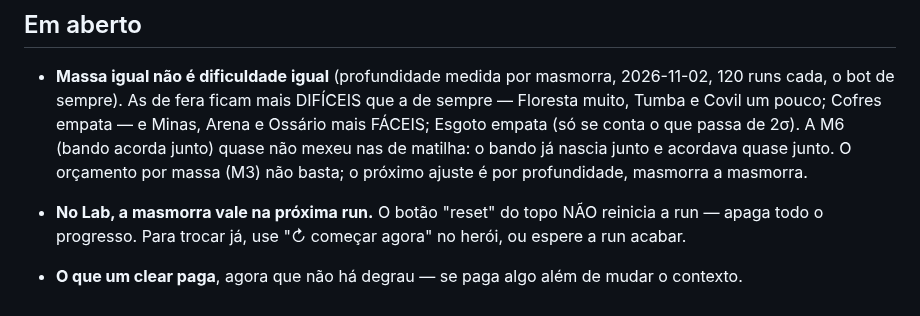
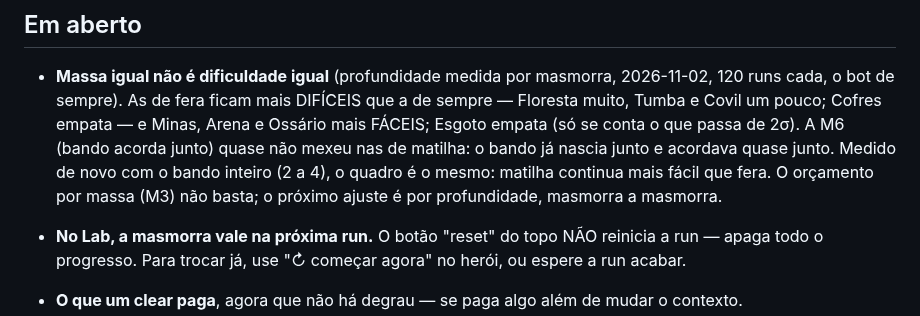
Before and after one commit to dravendraven/rogulidle, a Markdown page: docs/project/masmorras-plano.md, the part around the change. Rendered like a GitHub page.

Commit message:
masmorras-plano.md: com bando inteiro, matilha segue mais fácil que fera
Co-Authored-By: Claude Opus 5.5 <noreply@anthropic.com>

```diff
--- a/docs/project/masmorras-plano.md
+++ b/docs/project/masmorras-plano.md
@@ -55,7 +55,7 @@ M7 espera a B estar no main.
   Cofres empata — e Minas, Arena e Ossário mais FÁCEIS; Esgoto empata
   (só se conta o que passa de 2σ). A M6 (bando acorda junto)
   quase não mexeu nas de matilha: o bando já nascia junto e acordava quase
-  junto. O orçamento por massa (M3) não basta; o próximo ajuste é por
+  junto. Medido de novo com o bando inteiro (2 a 4), o quadro é o mesmo: matilha continua mais fácil que fera. O orçamento por massa (M3) não basta; o próximo ajuste é por
   profundidade, masmorra a masmorra.
 - **No Lab, a masmorra vale na próxima run.** O botão "reset" do topo NÃO
   reinicia a run — apaga todo o progresso. Para trocar já, use "↻ começar
```
